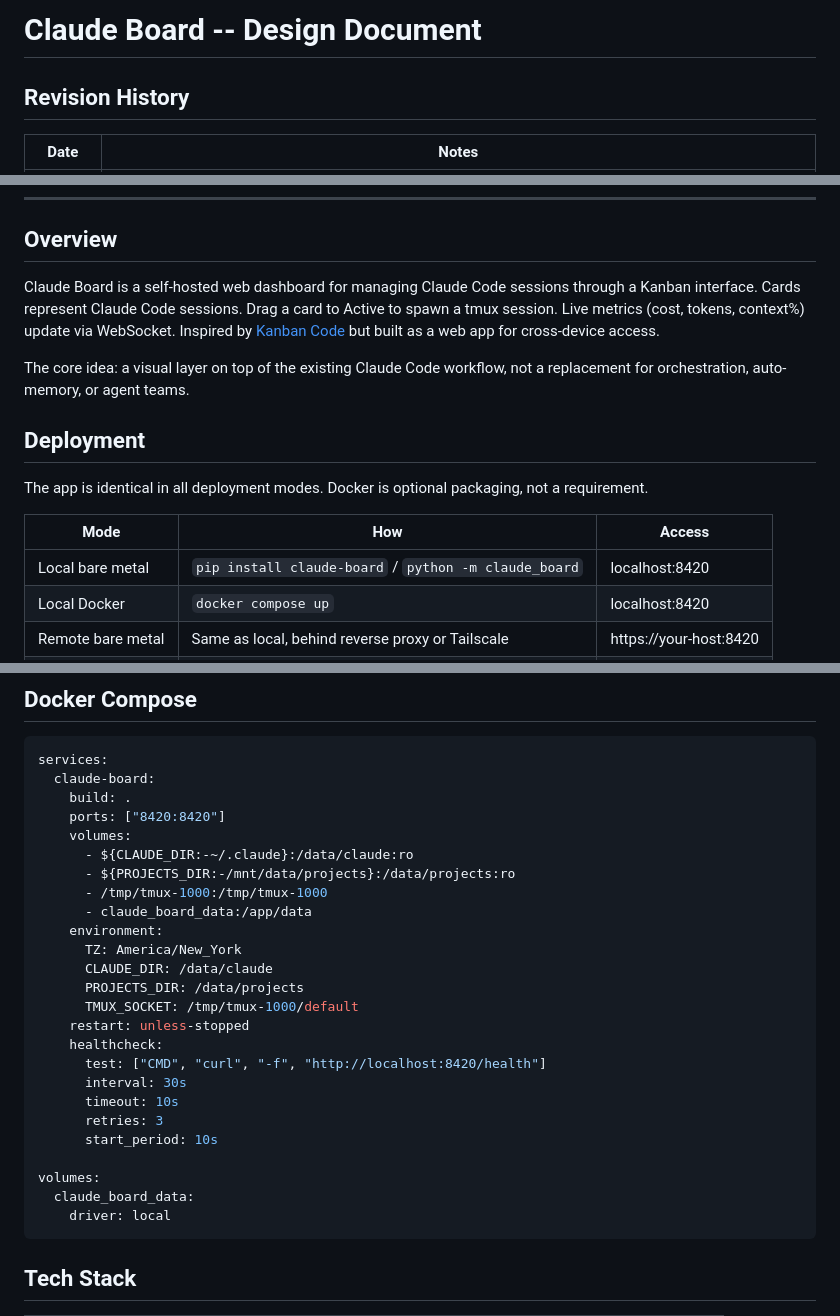
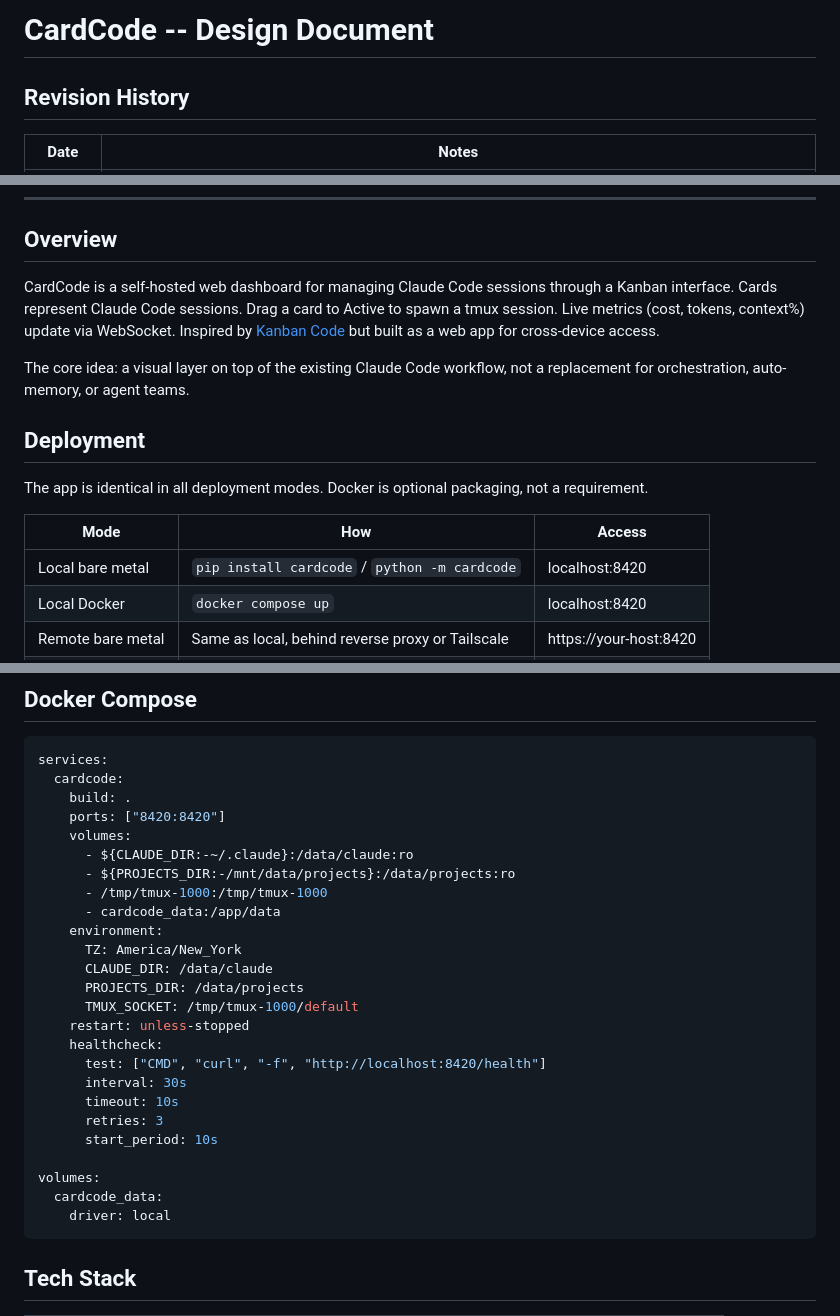
Before and after one commit to hwansu93/card-code, a Markdown page: claude_board/design.md, 3 parts joined by grey strips. GitHub-like rendering.

````diff
--- a/claude_board/design.md
+++ b/claude_board/design.md
@@ -1,4 +1,4 @@
-# Claude Board -- Design Document
+# CardCode -- Design Document
 
 ## Revision History
 
@@ -11,7 +11,7 @@
 
 ## Overview
 
-Claude Board is a self-hosted web dashboard for managing Claude Code sessions through a Kanban interface. Cards represent Claude Code sessions. Drag a card to Active to spawn a tmux session. Live metrics (cost, tokens, context%) update via WebSocket. Inspired by [Kanban Code](https://github.com/langwatch/kanban-code) but built as a web app for cross-device access.
+CardCode is a self-hosted web dashboard for managing Claude Code sessions through a Kanban interface. Cards represent Claude Code sessions. Drag a card to Active to spawn a tmux session. Live metrics (cost, tokens, context%) update via WebSocket. Inspired by [Kanban Code](https://github.com/langwatch/kanban-code) but built as a web app for cross-device access.
 
 The core idea: a visual layer on top of the existing Claude Code workflow, not a replacement for orchestration, auto-memory, or agent teams.
 
@@ -21,7 +21,7 @@ The app is identical in all deployment modes. Docker is optional packaging, not
 
 | Mode | How | Access |
 |------|-----|--------|
-| Local bare metal | `pip install claude-board` / `python -m claude_board` | localhost:8420 |
+| Local bare metal | `pip install cardcode` / `python -m cardcode` | localhost:8420 |
 | Local Docker | `docker compose up` | localhost:8420 |
 | Remote bare metal | Same as local, behind reverse proxy or Tailscale | https://your-host:8420 |
 | Remote Docker | Containerized + Tailscale | https://nexus:8420 |
@@ -361,14 +373,14 @@ claude_board/
 
 ```yaml
 services:
-  claude-board:
+  cardcode:
     build: .
     ports: ["8420:8420"]
     volumes:
       - ${CLAUDE_DIR:-~/.claude}:/data/claude:ro
       - ${PROJECTS_DIR:-/mnt/data/projects}:/data/projects:ro
       - /tmp/tmux-1000:/tmp/tmux-1000
-      - claude_board_data:/app/data
+      - cardcode_data:/app/data
     environment:
       TZ: America/New_York
       CLAUDE_DIR: /data/claude
@@ -383,7 +395,7 @@ services:
       start_period: 10s
 
 volumes:
-  claude_board_data:
+  cardcode_data:
     driver: local
 ```
 
````
Also changed, not shown: other parts of claude_board/design.md (+19 -7 lines), claude_board/2026-03-03-claude-board-design.md (+9 -9 lines).
